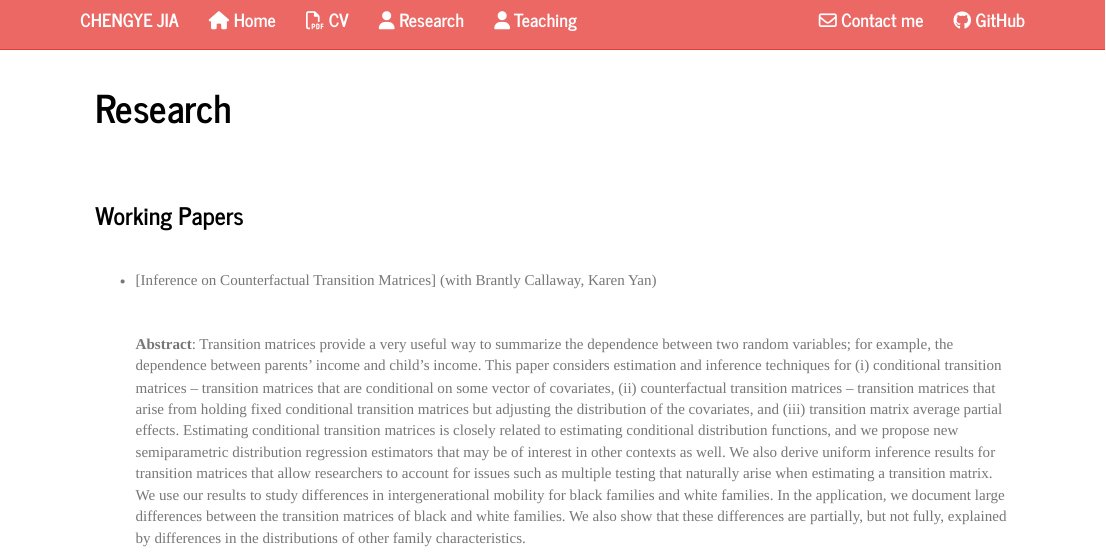
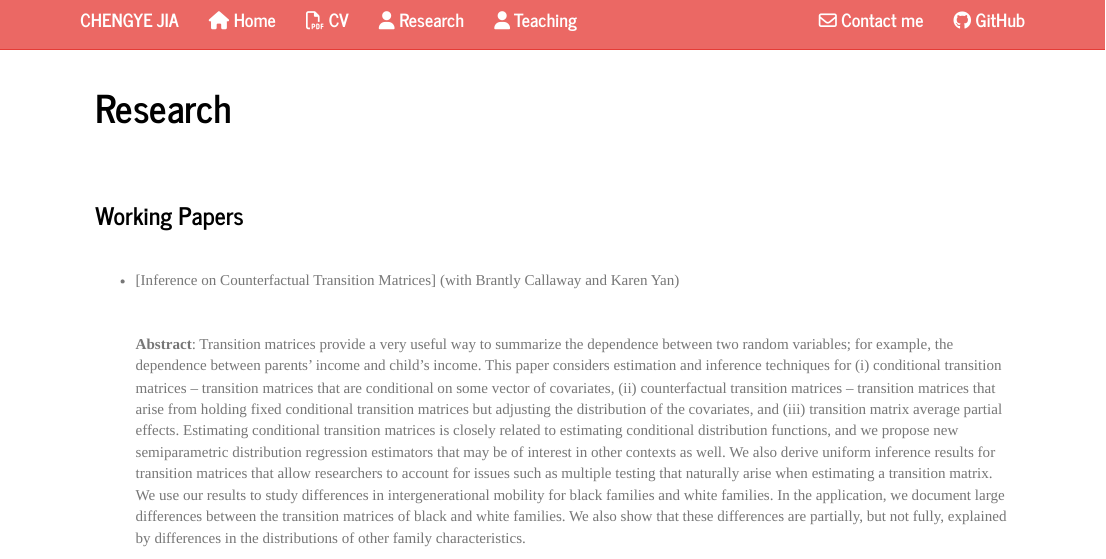
Before and after one commit to chengye-jia/chengye-jia.github.io, an R Markdown document (research.Rmd): the page in a window 1100 px wide, from its top. Rendered offline with R 4.5, knitr and Pandoc, with nearby package versions.

Commit message:
author 2

```diff
--- a/research.Rmd
+++ b/research.Rmd
@@ -11,7 +11,7 @@ title: "Research"
 
 <br>
 
-* [Inference on Counterfactual Transition Matrices] (with Brantly Callaway, Karen Yan)
+* [Inference on Counterfactual Transition Matrices] (with Brantly Callaway and Karen Yan)
 
   <br>
 
```
